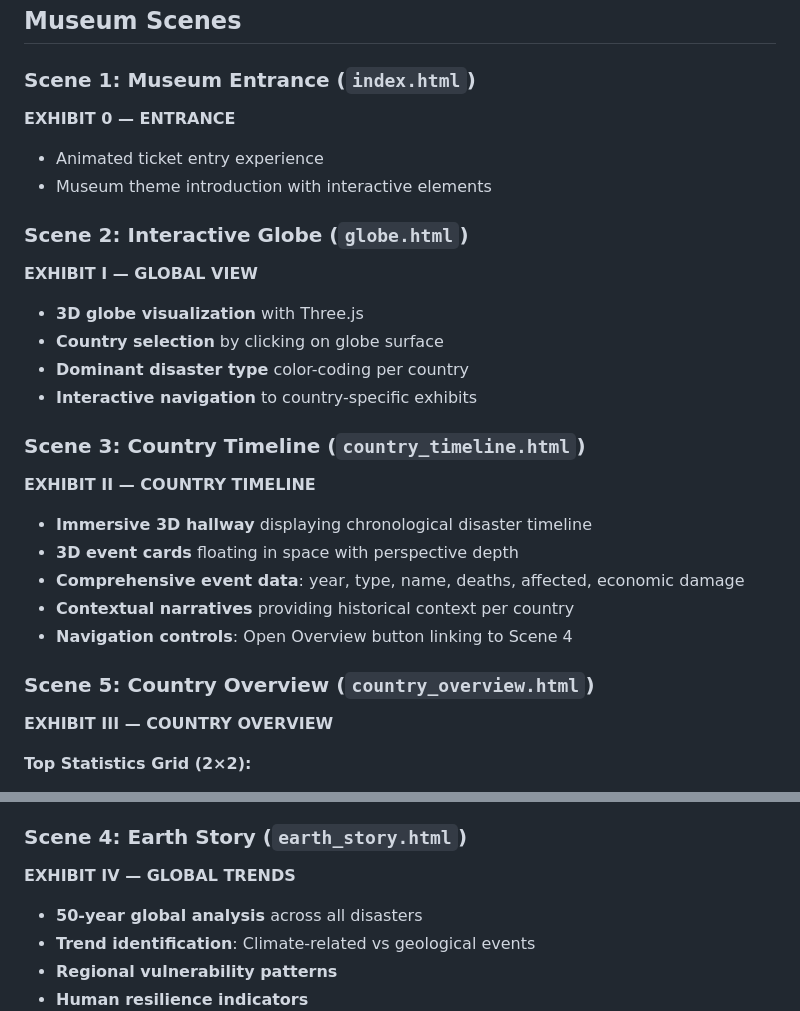
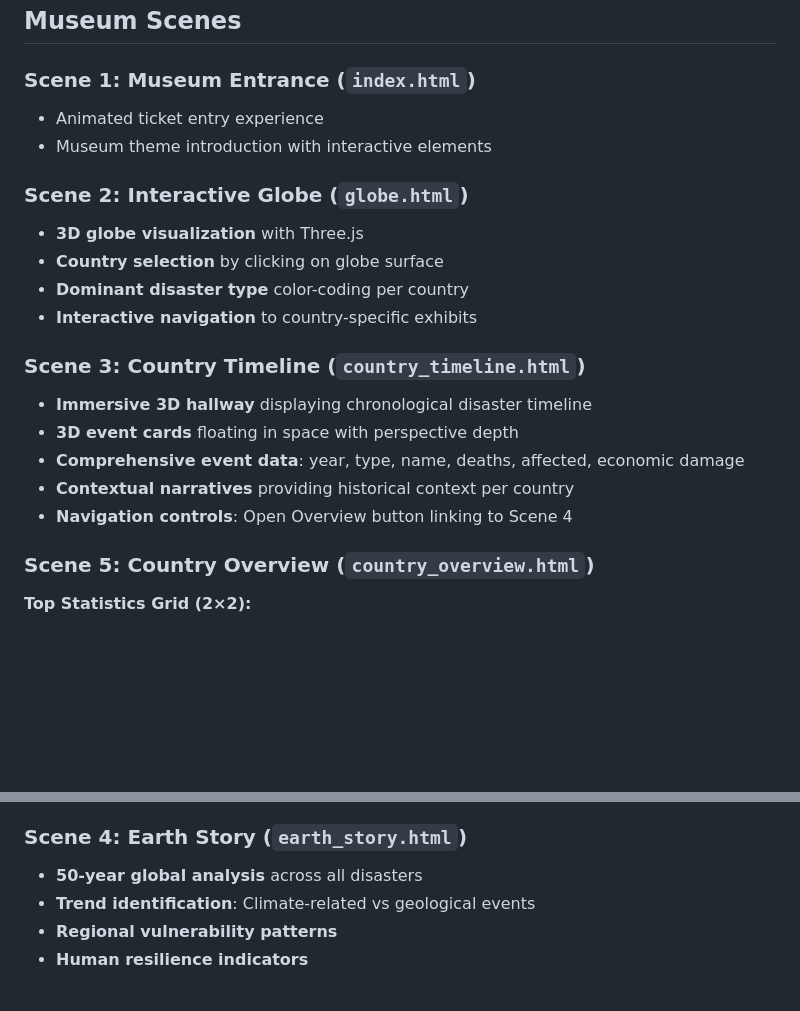
Before and after one commit to com-480-data-visualization/PixElles, a Markdown page: README.md, 2 parts joined by grey strips. Drawn GitHub-style; blank space fills up the shorter version.

```diff
--- a/README.md
+++ b/README.md
@@ -132,19 +132,16 @@ Interactive museum experience visualizing 50 years of global natural disasters (
 ## Museum Scenes
 
 ### Scene 1: Museum Entrance (`index.html`)
-**EXHIBIT 0 — ENTRANCE**
 - Animated ticket entry experience
 - Museum theme introduction with interactive elements
 
 ### Scene 2: Interactive Globe (`globe.html`)
-**EXHIBIT I — GLOBAL VIEW**
 - **3D globe visualization** with Three.js
 - **Country selection** by clicking on globe surface
 - **Dominant disaster type** color-coding per country
 - **Interactive navigation** to country-specific exhibits
 
 ### Scene 3: Country Timeline (`country_timeline.html`)
-**EXHIBIT II — COUNTRY TIMELINE**
 - **Immersive 3D hallway** displaying chronological disaster timeline
 - **3D event cards** floating in space with perspective depth
 - **Comprehensive event data**: year, type, name, deaths, affected, economic damage
@@ -152,7 +149,6 @@ Interactive museum experience visualizing 50 years of global natural disasters (
 - **Navigation controls**: Open Overview button linking to Scene 4
 
 ### Scene 5: Country Overview (`country_overview.html`)
-**EXHIBIT III — COUNTRY OVERVIEW**
 
 **Top Statistics Grid (2×2):**
 - Total events across 50 years
@@ -182,7 +178,6 @@ Interactive museum experience visualizing 50 years of global natural disasters (
 - Formatted currency values in millions
 
 ### Scene 4: Earth Story (`earth_story.html`)
-**EXHIBIT IV — GLOBAL TRENDS**
 - **50-year global analysis** across all disasters
 - **Trend identification**: Climate-related vs geological events
 - **Regional vulnerability patterns**
```
Also changed, not shown: other parts of README.md (+1 -1 lines).
